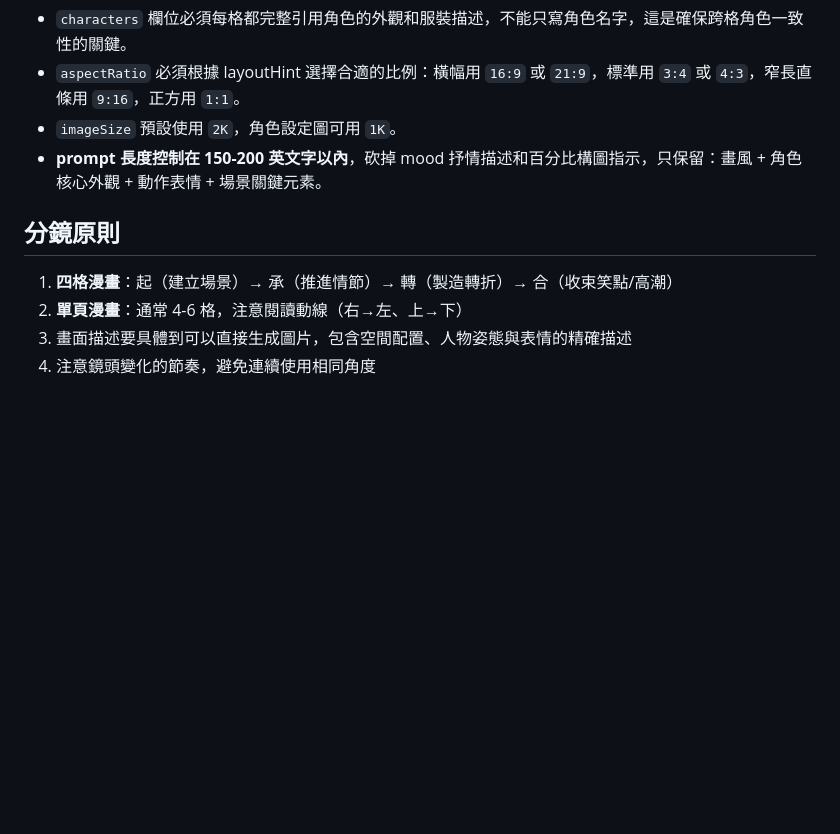
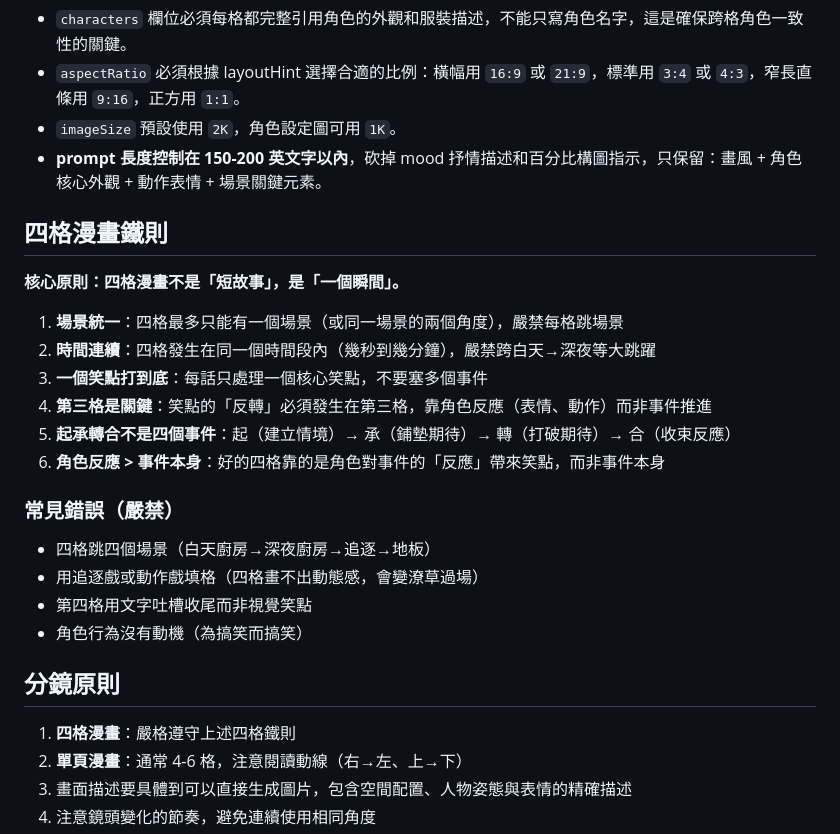
Before and after one commit to hcd1983/comic-team, a Markdown page: .claude/agents/storyboard.md, the part around the change. GitHub-like rendering; blank space fills up the shorter version.

Commit message:
feat: storyboard agent 新增四格漫畫鐵則
- 場景統一、時間連續、一個笑點打到底
- 第三格是反轉關鍵，靠角色反應而非事件
- 列出常見錯誤（跳場景、追逐戲、無動機行為）嚴禁

```diff
--- a/.claude/agents/storyboard.md
+++ b/.claude/agents/storyboard.md
@@ -61,9 +61,27 @@ model: sonnet
 - `imageSize` 預設使用 `2K`，角色設定圖可用 `1K`。
 - **prompt 長度控制在 150-200 英文字以內**，砍掉 mood 抒情描述和百分比構圖指示，只保留：畫風 + 角色核心外觀 + 動作表情 + 場景關鍵元素。
 
+## 四格漫畫鐵則
+
+**核心原則：四格漫畫不是「短故事」，是「一個瞬間」。**
+
+1. **場景統一**：四格最多只能有一個場景（或同一場景的兩個角度），嚴禁每格跳場景
+2. **時間連續**：四格發生在同一個時間段內（幾秒到幾分鐘），嚴禁跨白天→深夜等大跳躍
+3. **一個笑點打到底**：每話只處理一個核心笑點，不要塞多個事件
+4. **第三格是關鍵**：笑點的「反轉」必須發生在第三格，靠角色反應（表情、動作）而非事件推進
+5. **起承轉合不是四個事件**：起（建立情境）→ 承（鋪墊期待）→ 轉（打破期待）→ 合（收束反應）
+6. **角色反應 > 事件本身**：好的四格靠的是角色對事件的「反應」帶來笑點，而非事件本身
+
+### 常見錯誤（嚴禁）
+
+- 四格跳四個場景（白天廚房→深夜廚房→追逐→地板）
+- 用追逐戲或動作戲填格（四格畫不出動態感，會變潦草過場）
+- 第四格用文字吐槽收尾而非視覺笑點
+- 角色行為沒有動機（為搞笑而搞笑）
+
 ## 分鏡原則
 
-1. **四格漫畫**：起（建立場景）→ 承（推進情節）→ 轉（製造轉折）→ 合（收束笑點/高潮）
+1. **四格漫畫**：嚴格遵守上述四格鐵則
 2. **單頁漫畫**：通常 4-6 格，注意閱讀動線（右→左、上→下）
 3. 畫面描述要具體到可以直接生成圖片，包含空間配置、人物姿態與表情的精確描述
 4. 注意鏡頭變化的節奏，避免連續使用相同角度
```
